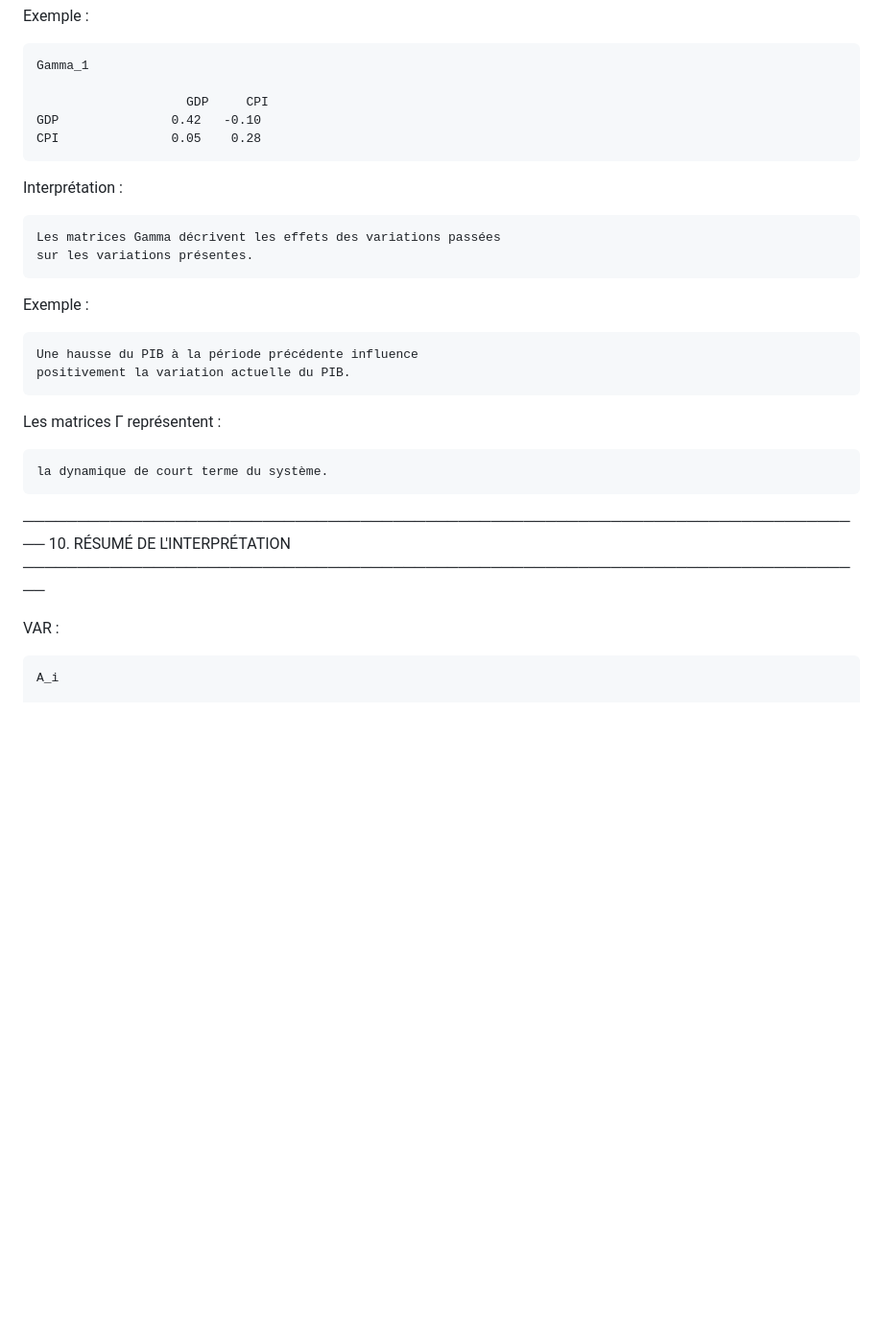
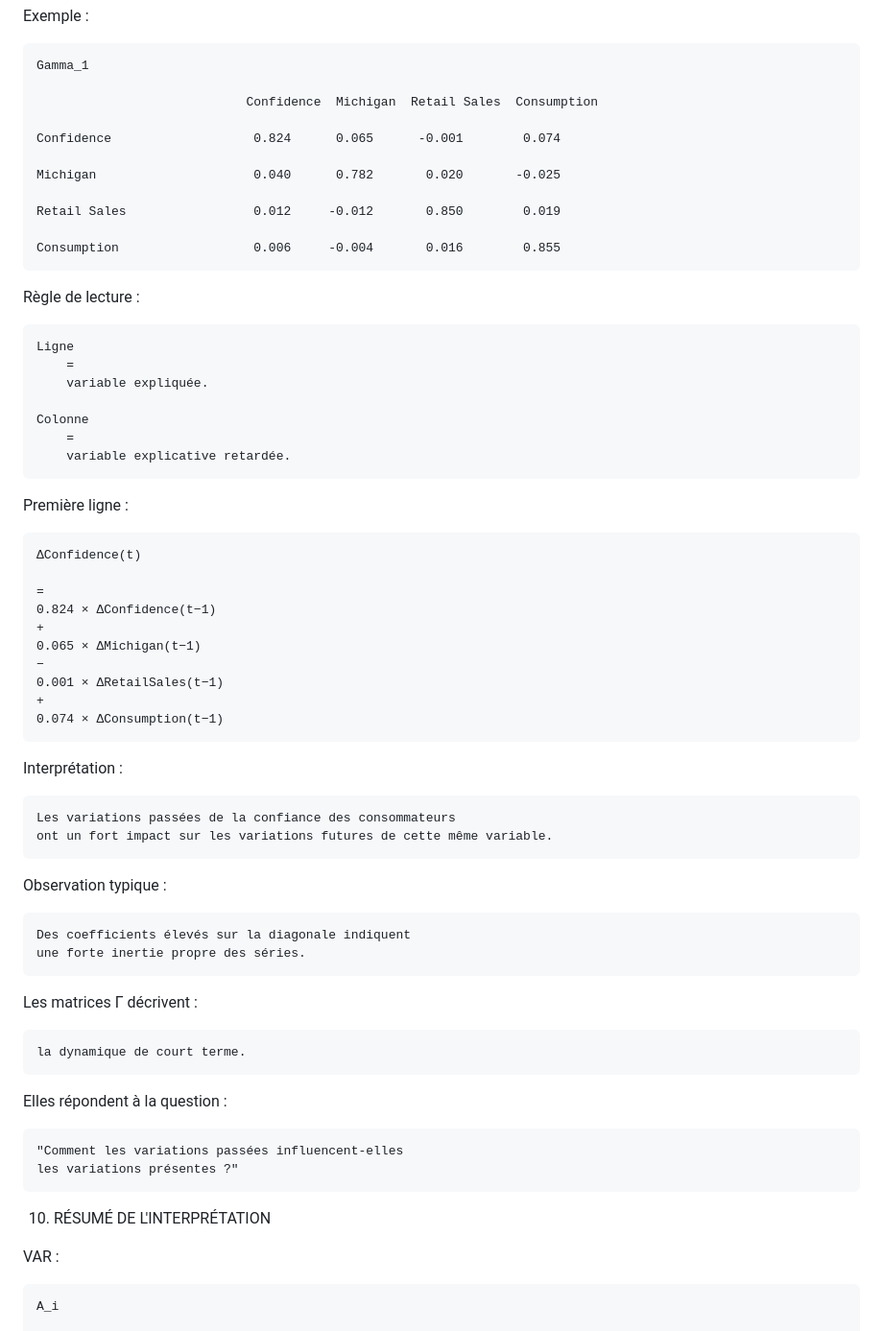
Before and after one commit to alexandreberlia/mod_corr_swisslife, a Markdown page: README.md, the part around one of its changes. Shown at 96% size. Rendered like a GitHub page; blank space fills up the shorter version.

```diff
--- a/README.md
+++ b/README.md
@@ -551,27 +588,60 @@ Exemple :
 
     Gamma_1
 
-                        GDP     CPI
-    GDP               0.42   -0.10
-    CPI               0.05    0.28
+                                Confidence  Michigan  Retail Sales  Consumption
+
+    Confidence                   0.824      0.065      -0.001        0.074
+
+    Michigan                     0.040      0.782       0.020       -0.025
+
+    Retail Sales                 0.012     -0.012       0.850        0.019
+
+    Consumption                  0.006     -0.004       0.016        0.855
+
+Règle de lecture :
+
+    Ligne
+        =
+        variable expliquée.
+
+    Colonne
+        =
+        variable explicative retardée.
+
+Première ligne :
+
+    ΔConfidence(t)
+
+    =
+    0.824 × ΔConfidence(t−1)
+    +
+    0.065 × ΔMichigan(t−1)
+    −
+    0.001 × ΔRetailSales(t−1)
+    +
+    0.074 × ΔConsumption(t−1)
 
 Interprétation :
 
-    Les matrices Gamma décrivent les effets des variations passées
-    sur les variations présentes.
+    Les variations passées de la confiance des consommateurs
+    ont un fort impact sur les variations futures de cette même variable.
 
-Exemple :
+Observation typique :
 
-    Une hausse du PIB à la période précédente influence
-    positivement la variation actuelle du PIB.
+    Des coefficients élevés sur la diagonale indiquent
+    une forte inertie propre des séries.
 
-Les matrices Γ représentent :
+Les matrices Γ décrivent :
 
-    la dynamique de court terme du système.
+    la dynamique de court terme.
 
-──────────────────────────────────────────────────────────────────────────────
+Elles répondent à la question :
+
+    "Comment les variations passées influencent-elles
+    les variations présentes ?"
+
+
 10. RÉSUMÉ DE L'INTERPRÉTATION
-──────────────────────────────────────────────────────────────────────────────
 
 VAR :
 
```
Also changed, not shown: other parts of README.md (+62 -25 lines).
